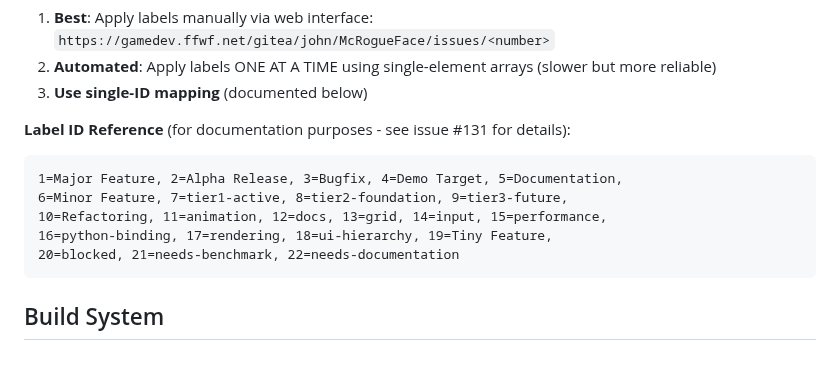
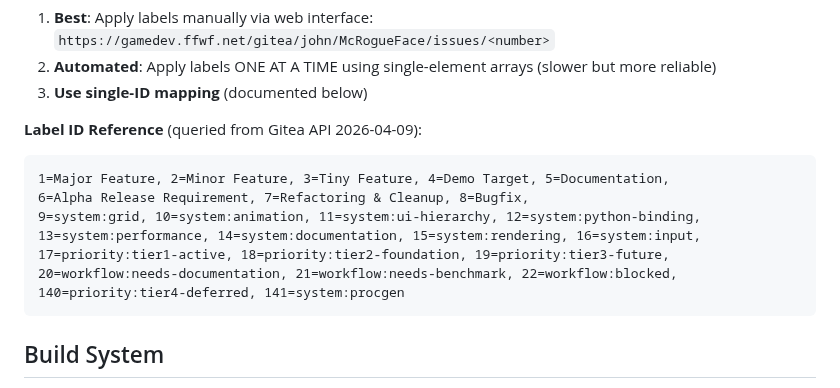
Before and after one commit to jmccardle/McRogueFace, a Markdown page: CLAUDE.md, the part around the change. Drawn GitHub-style; blank space fills up the shorter version.

Commit message:
Fix label ID reference in CLAUDE.md to match actual Gitea database
The previous label IDs were incorrect (possibly from an older state).
Updated to match the live Gitea API as of 2026-04-09. Key differences:
- ID 2 is Minor Feature (was Alpha Release)
- ID 3 is Tiny Feature (was Bugfix)
- ID 8 is Bugfix (was tier2-foundation)
- System labels start at 9 (were at 11)
- Priority labels start at 17 (were at 7)

Co-Authored-By: Claude Opus 4.6 <noreply@anthropic.com>

````diff
--- a/CLAUDE.md
+++ b/CLAUDE.md
@@ -166,13 +166,15 @@ The project uses a structured label system to organize issues:
 2. **Automated**: Apply labels ONE AT A TIME using single-element arrays (slower but more reliable)
 3. **Use single-ID mapping** (documented below)
 
-**Label ID Reference** (for documentation purposes - see issue #131 for details):
+**Label ID Reference** (queried from Gitea API 2026-04-09):
 ```
-1=Major Feature, 2=Alpha Release, 3=Bugfix, 4=Demo Target, 5=Documentation,
-6=Minor Feature, 7=tier1-active, 8=tier2-foundation, 9=tier3-future,
-10=Refactoring, 11=animation, 12=docs, 13=grid, 14=input, 15=performance,
-16=python-binding, 17=rendering, 18=ui-hierarchy, 19=Tiny Feature,
-20=blocked, 21=needs-benchmark, 22=needs-documentation
+1=Major Feature, 2=Minor Feature, 3=Tiny Feature, 4=Demo Target, 5=Documentation,
+6=Alpha Release Requirement, 7=Refactoring & Cleanup, 8=Bugfix,
+9=system:grid, 10=system:animation, 11=system:ui-hierarchy, 12=system:python-binding,
+13=system:performance, 14=system:documentation, 15=system:rendering, 16=system:input,
+17=priority:tier1-active, 18=priority:tier2-foundation, 19=priority:tier3-future,
+20=workflow:needs-documentation, 21=workflow:needs-benchmark, 22=workflow:blocked,
+140=priority:tier4-deferred, 141=system:procgen
 ```
 
 ## Build System
````
